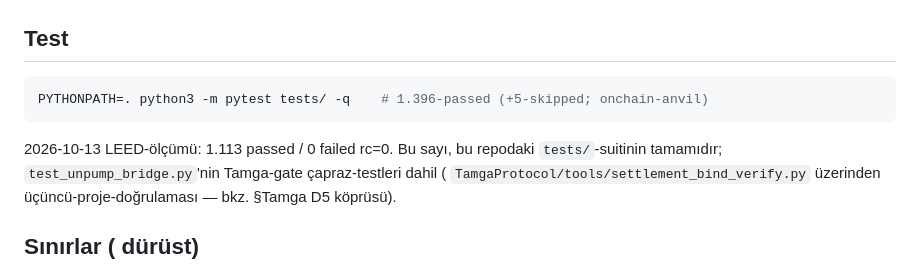
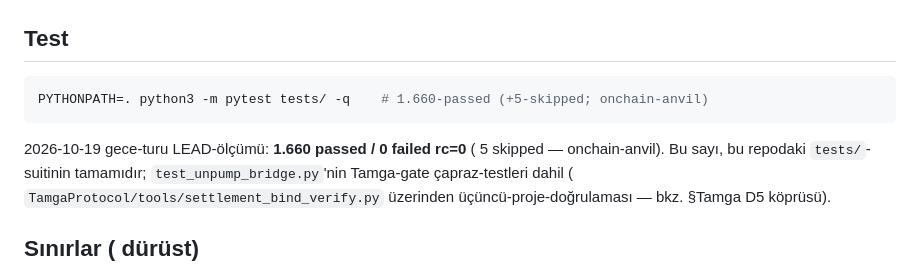
Before and after one commit to goun7/pacta-escrow, a Markdown page: README.md, the part around the change. GitHub-like rendering.

Commit message:
docs(pacta): PACTA-G11 stale test-sayisi 1.113/1.396 -> 1.660 [Autonomous-2026-10-19]
README test-sayilari turfdaydi: hem ust-baslik ( 1.396) hem olcum-satiri
( 1.113, 2026-10-13) mevcut-suit ile uyumsuzdu. LEAD-yeniden-olcum:
1.660 passed / 0 failed rc=0 ( 5 skipped onchain-anvil) in 9.25s.

````diff
--- a/README.md
+++ b/README.md
@@ -163,10 +163,11 @@ v.settle_escrow(job.job_id, caller_address=buyer)  # rol-kapısı (AT-180/184)
 ## Test
 
 ```bash
-PYTHONPATH=. python3 -m pytest tests/ -q    # 1.396-passed (+5-skipped; onchain-anvil)
+PYTHONPATH=. python3 -m pytest tests/ -q    # 1.660-passed (+5-skipped; onchain-anvil)
 ```
 
-2026-10-13 LEED-ölçümü: 1.113 passed / 0 failed rc=0. Bu sayı, bu repodaki
+2026-10-19 gece-turu LEAD-ölçümü: **1.660 passed / 0 failed rc=0** ( 5
+skipped — onchain-anvil). Bu sayı, bu repodaki
 `tests/`-suitinin tamamıdır; `test_unpump_bridge.py`'nin Tamga-gate
 çapraz-testleri dahil ( `TamgaProtocol/tools/settlement_bind_verify.py`
 üzerinden üçüncü-proje-doğrulaması — bkz. §Tamga D5 köprüsü).
````
